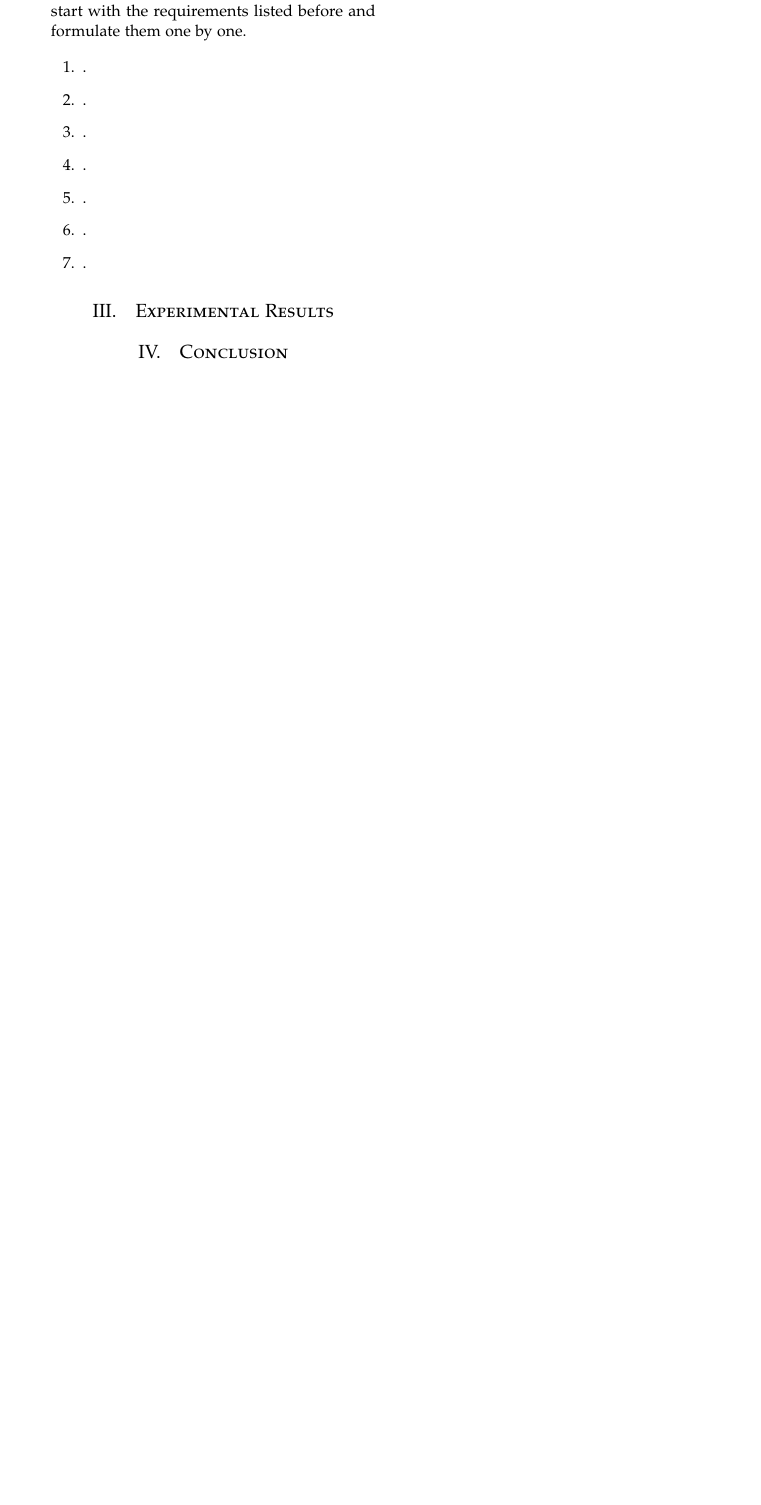
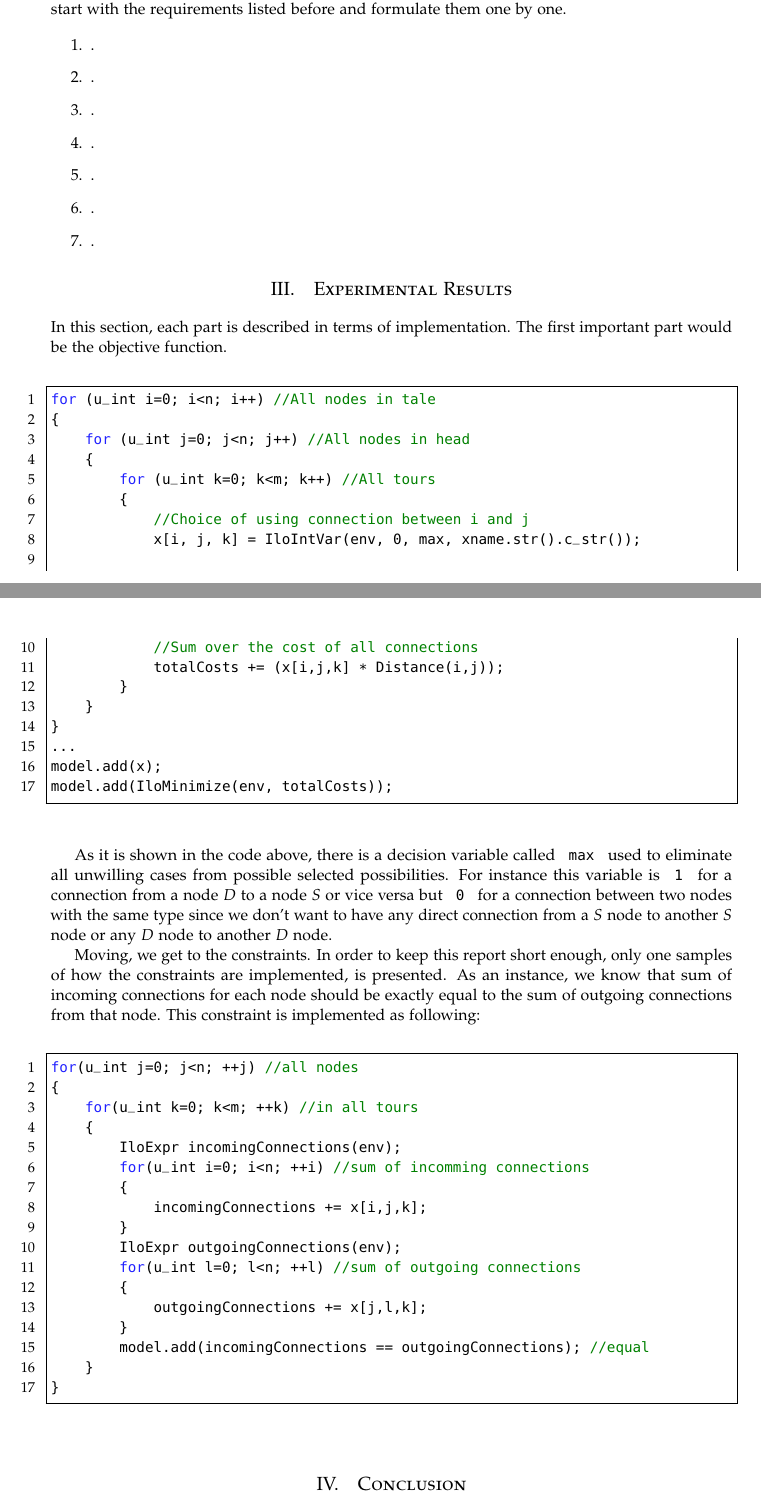
Before and after one commit to firefrorefiddle/ag_ex, a LaTeX paper (document/in/document.tex, which reads document/in/experimentalresults.tex): part of page 2 of 2 before the commit and two parts of pages 2 and 3 of 3 after it, the two joined at a grey line, cut so that both start at the same text, the shorter picture padded with empty space. Compiled offline with pdfLaTeX.

Commit message:
Making the document more complete

```diff
--- a/document/in/document.tex
+++ b/document/in/document.tex
@@ -18,7 +18,7 @@
 %	PACKAGES AND OTHER DOCUMENT CONFIGURATIONS
 %----------------------------------------------------------------------------------------
 
-\documentclass[twocolumn]{article}
+\documentclass[fancy]{article}
 
 \usepackage{lipsum} % Package to generate dummy text throughout this template
 
--- a/document/in/experimentalresults.tex
+++ b/document/in/experimentalresults.tex
@@ -0,0 +1,55 @@
+In this section, each part is described in terms of implementation. The first
+important part would be the objective function.
+
+\begin{lstlisting}
+for (u_int i=0; i<n; i++) //All nodes in tale
+{
+    for (u_int j=0; j<n; j++) //All nodes in head
+    {
+    	for (u_int k=0; k<m; k++) //All tours
+        {
+            //Choice of using connection between i and j
+            x[i, j, k] = IloIntVar(env, 0, max, xname.str().c_str());
+
+            //Sum over the cost of all connections
+            totalCosts += (x[i,j,k] * Distance(i,j));
+        }
+    }
+}
+...
+model.add(x);
+model.add(IloMinimize(env, totalCosts));
+
+\end{lstlisting}
+
+As it is shown in the code above, there is a decision variable called
+\texttt{ max } used to eliminate all unwilling cases from possible selected
+possibilities. For instance this variable is \texttt{ 1 } for a connection from
+a node $D$ to a node $S$ or vice versa but \texttt{ 0 } for a connection between
+two nodes with the same type since we don't want to have any direct connection
+from a $S$ node to another $S$ node or any $D$ node to another $D$ node.
+
+Moving, we get to the constraints. In order to keep this report short enough,
+only one samples of how the constraints are implemented, is presented. As an instance, we know that sum of incoming connections for
+each node should be exactly equal to the sum of outgoing connections from that
+node. This constraint is implemented as following:
+
+\begin{lstlisting}
+for(u_int j=0; j<n; ++j) //all nodes
+{
+    for(u_int k=0; k<m; ++k) //in all tours
+    {
+        IloExpr incomingConnections(env);
+        for(u_int i=0; i<n; ++i) //sum of incomming connections
+        {
+            incomingConnections += x[i,j,k];
+        }
+        IloExpr outgoingConnections(env);
+        for(u_int l=0; l<n; ++l) //sum of outgoing connections
+        {
+            outgoingConnections += x[j,l,k];
+        }
+        model.add(incomingConnections == outgoingConnections); //equal
+    }
+}
+\end{lstlisting}
```
Also changed, not shown: document/in/document.tex (40 more changed lines).
